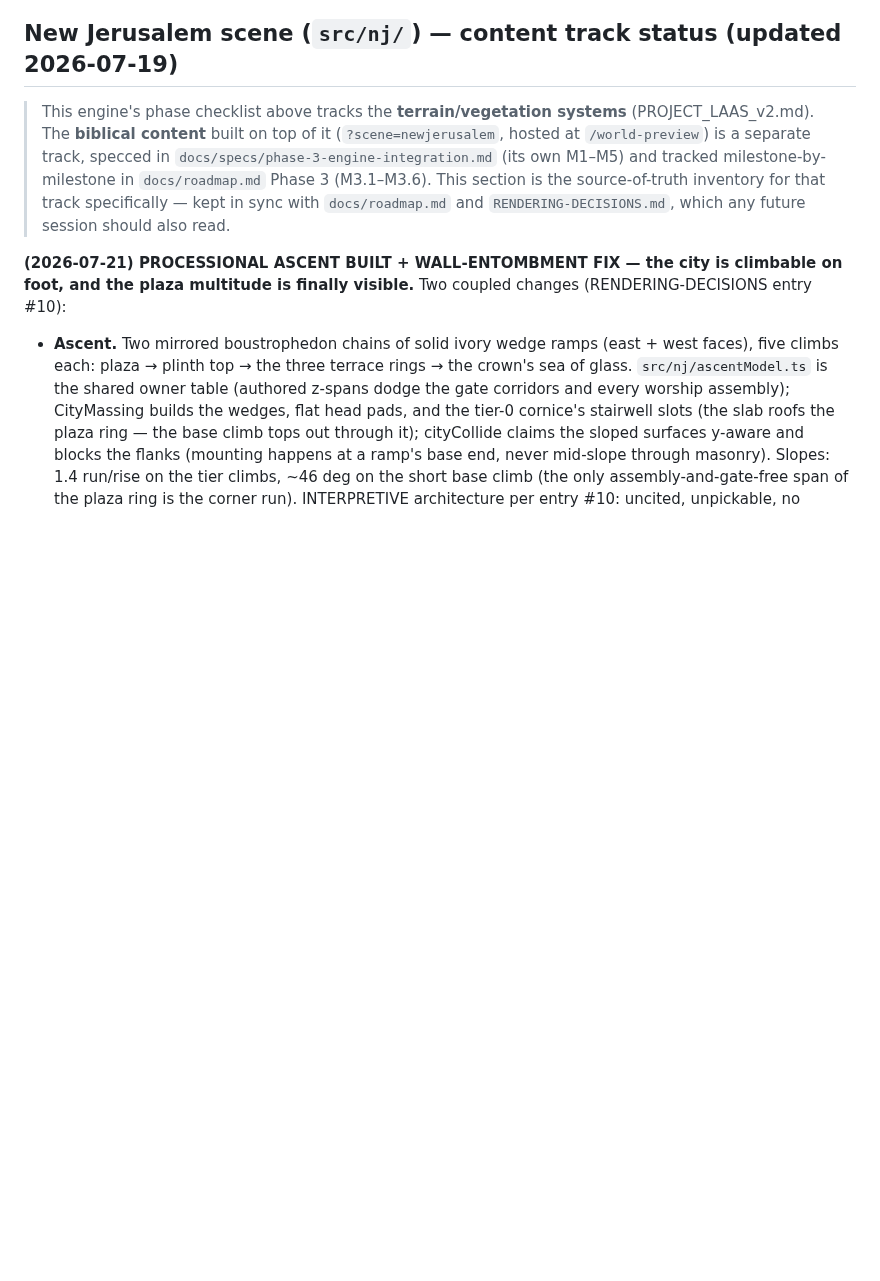
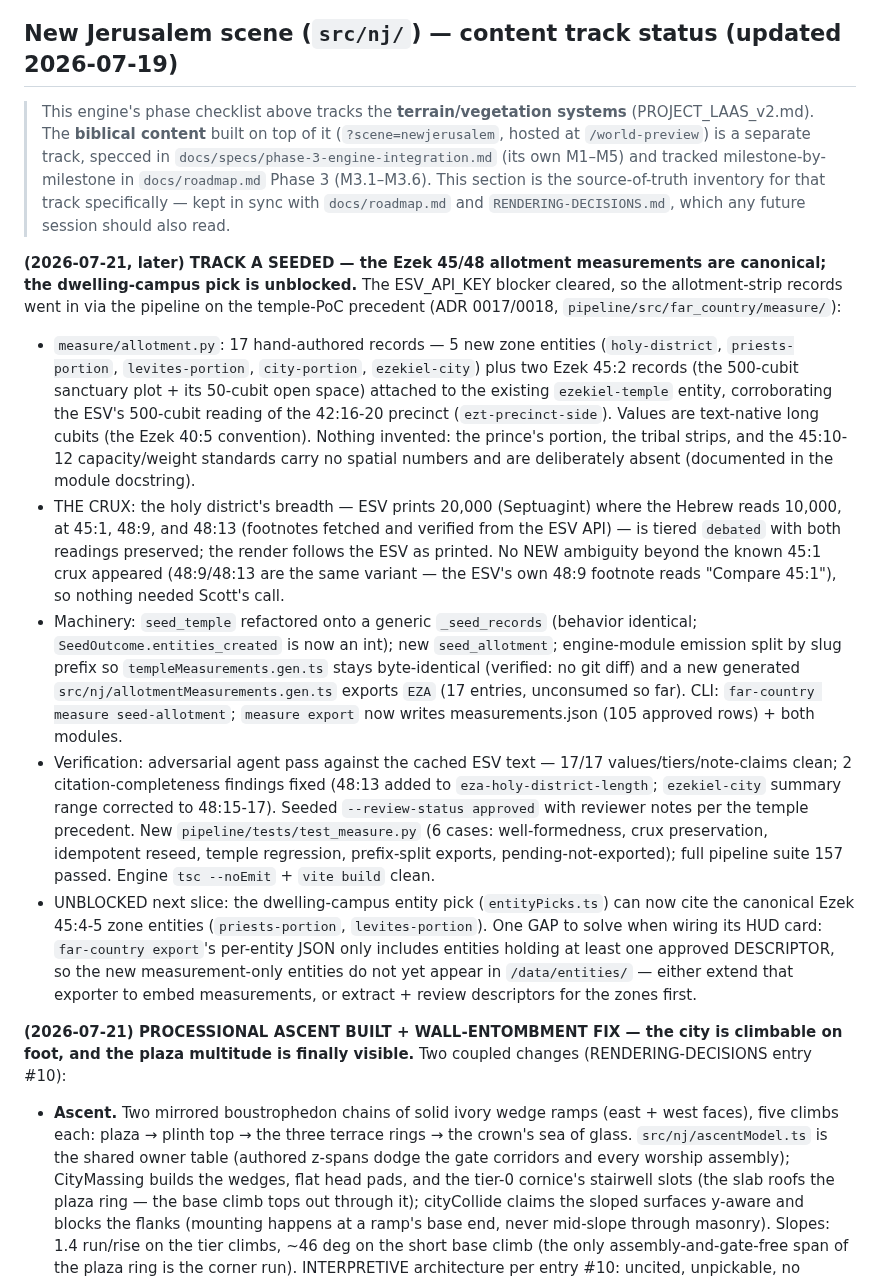
Before and after one commit to scott29kelly/far-country, a Markdown page: apps/world-engine/STATUS.md, the part around the change. GitHub-like rendering; blank space fills up the shorter version.

Commit message:
Record Track A seeding: STATUS entry, roadmap M3.4 unblock
The dwelling-campus pick is unblocked (canonical Ezek 45:4-5 zone
entities now exist); the remaining gap for its HUD card is that the
per-entity JSON export omits measurement-only entities.

Co-Authored-By: Claude Fable 5 <noreply@anthropic.com>

```diff
--- a/apps/world-engine/STATUS.md
+++ b/apps/world-engine/STATUS.md
@@ -137,6 +137,50 @@ feedback comes in chat; the two-frame test is the agent-side acceptance only.
 > section is the source-of-truth inventory for that track specifically — kept
 > in sync with `docs/roadmap.md` and `RENDERING-DECISIONS.md`, which any future
 > session should also read.
+
+**(2026-07-21, later) TRACK A SEEDED — the Ezek 45/48 allotment measurements
+are canonical; the dwelling-campus pick is unblocked.** The ESV_API_KEY
+blocker cleared, so the allotment-strip records went in via the pipeline on
+the temple-PoC precedent (ADR 0017/0018, `pipeline/src/far_country/measure/`):
+
+- `measure/allotment.py`: 17 hand-authored records — 5 new zone entities
+  (`holy-district`, `priests-portion`, `levites-portion`, `city-portion`,
+  `ezekiel-city`) plus two Ezek 45:2 records (the 500-cubit sanctuary plot +
+  its 50-cubit open space) attached to the existing `ezekiel-temple` entity,
+  corroborating the ESV's 500-cubit reading of the 42:16-20 precinct
+  (`ezt-precinct-side`). Values are text-native long cubits (the Ezek 40:5
+  convention). Nothing invented: the prince's portion, the tribal strips, and
+  the 45:10-12 capacity/weight standards carry no spatial numbers and are
+  deliberately absent (documented in the module docstring).
+- THE CRUX: the holy district's breadth — ESV prints 20,000 (Septuagint)
+  where the Hebrew reads 10,000, at 45:1, 48:9, and 48:13 (footnotes fetched
+  and verified from the ESV API) — is tiered `debated` with both readings
+  preserved; the render follows the ESV as printed. No NEW ambiguity beyond
+  the known 45:1 crux appeared (48:9/48:13 are the same variant — the ESV's
+  own 48:9 footnote reads "Compare 45:1"), so nothing needed Scott's call.
+- Machinery: `seed_temple` refactored onto a generic `_seed_records`
+  (behavior identical; `SeedOutcome.entities_created` is now an int); new
+  `seed_allotment`; engine-module emission split by slug prefix so
+  `templeMeasurements.gen.ts` stays byte-identical (verified: no git diff)
+  and a new generated `src/nj/allotmentMeasurements.gen.ts` exports `EZA`
+  (17 entries, unconsumed so far). CLI: `far-country measure seed-allotment`;
+  `measure export` now writes measurements.json (105 approved rows) + both
+  modules.
+- Verification: adversarial agent pass against the cached ESV text —
+  17/17 values/tiers/note-claims clean; 2 citation-completeness findings
+  fixed (48:13 added to `eza-holy-district-length`; `ezekiel-city` summary
+  range corrected to 48:15-17). Seeded `--review-status approved` with
+  reviewer notes per the temple precedent. New `pipeline/tests/test_measure.py`
+  (6 cases: well-formedness, crux preservation, idempotent reseed, temple
+  regression, prefix-split exports, pending-not-exported); full pipeline
+  suite 157 passed. Engine `tsc --noEmit` + `vite build` clean.
+- UNBLOCKED next slice: the dwelling-campus entity pick (`entityPicks.ts`)
+  can now cite the canonical Ezek 45:4-5 zone entities (`priests-portion`,
+  `levites-portion`). One GAP to solve when wiring its HUD card:
+  `far-country export`'s per-entity JSON only includes entities holding at
+  least one approved DESCRIPTOR, so the new measurement-only entities do not
+  yet appear in `/data/entities/` — either extend that exporter to embed
+  measurements, or extract + review descriptors for the zones first.
 
 **(2026-07-21) PROCESSIONAL ASCENT BUILT + WALL-ENTOMBMENT FIX — the city
 is climbable on foot, and the plaza multitude is finally visible.** Two
```
Also changed, not shown: docs/roadmap.md (+2 -2 lines).
